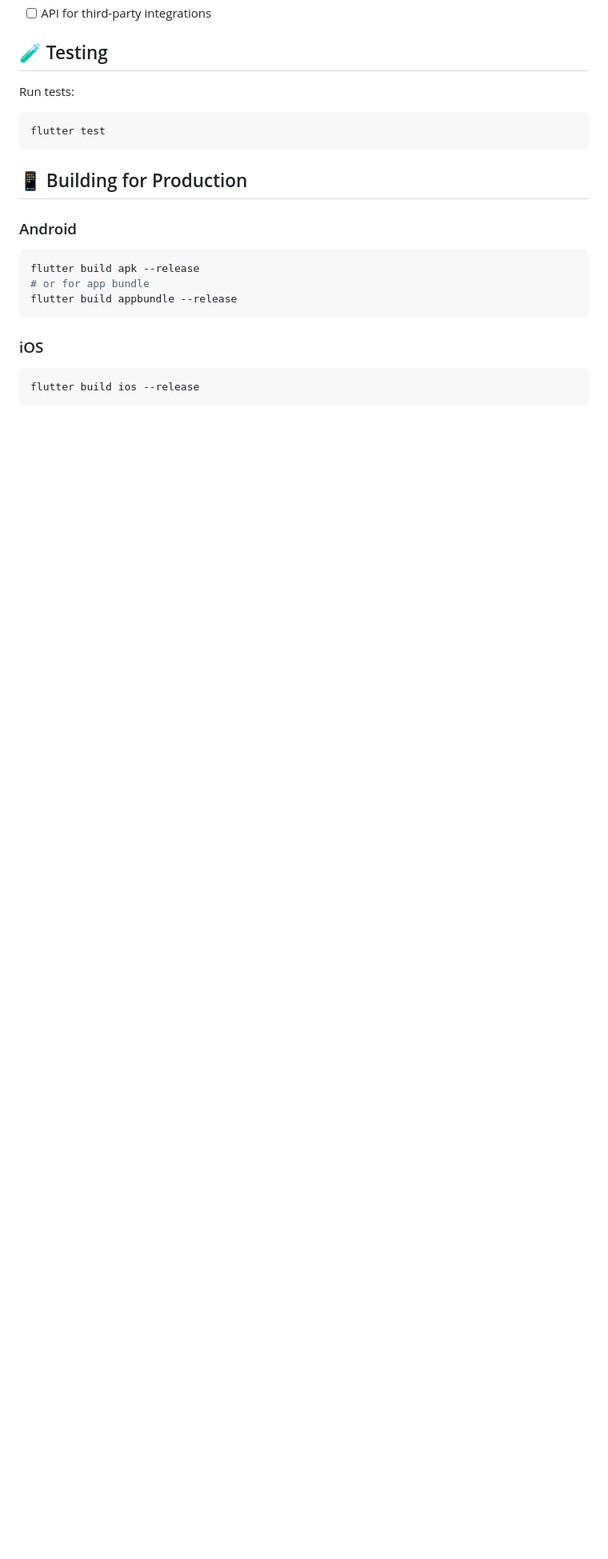
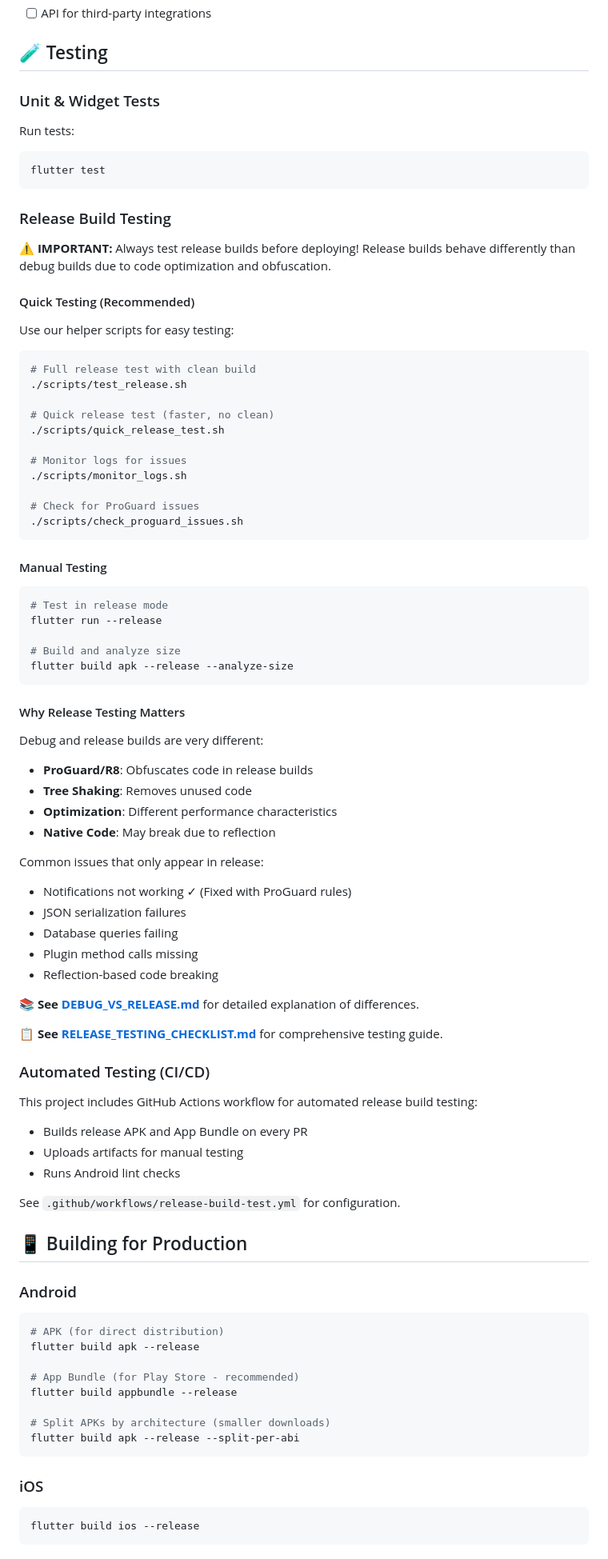
Before and after one commit to dekaos/my-habits, a Markdown page: README.md, the part around the change printed below. Shown: that part at 80% size. GitHub-like rendering; blank space fills up the shorter version.

````diff
--- a/README.md
+++ b/README.md
@@ -246,18 +246,81 @@ lib/
 
 ## 🧪 Testing
 
+### Unit & Widget Tests
 Run tests:
 ```bash
 flutter test
 ```
 
+### Release Build Testing
+
+**⚠️ IMPORTANT:** Always test release builds before deploying! Release builds behave differently than debug builds due to code optimization and obfuscation.
+
+#### Quick Testing (Recommended)
+Use our helper scripts for easy testing:
+
+```bash
+# Full release test with clean build
+./scripts/test_release.sh
+
+# Quick release test (faster, no clean)
+./scripts/quick_release_test.sh
+
+# Monitor logs for issues
+./scripts/monitor_logs.sh
+
+# Check for ProGuard issues
+./scripts/check_proguard_issues.sh
+```
+
+#### Manual Testing
+```bash
+# Test in release mode
+flutter run --release
+
+# Build and analyze size
+flutter build apk --release --analyze-size
+```
+
+#### Why Release Testing Matters
+Debug and release builds are very different:
+- **ProGuard/R8**: Obfuscates code in release builds
+- **Tree Shaking**: Removes unused code
+- **Optimization**: Different performance characteristics
+- **Native Code**: May break due to reflection
+
+Common issues that only appear in release:
+- Notifications not working ✓ (Fixed with ProGuard rules)
+- JSON serialization failures
+- Database queries failing
+- Plugin method calls missing
+- Reflection-based code breaking
+
+📚 **See [DEBUG_VS_RELEASE.md](DEBUG_VS_RELEASE.md)** for detailed explanation of differences.
+
+📋 **See [RELEASE_TESTING_CHECKLIST.md](RELEASE_TESTING_CHECKLIST.md)** for comprehensive testing guide.
+
+### Automated Testing (CI/CD)
+
+This project includes GitHub Actions workflow for automated release build testing:
+- Builds release APK and App Bundle on every PR
+- Uploads artifacts for manual testing
+- Runs Android lint checks
+
+See `.github/workflows/release-build-test.yml` for configuration.
+
 ## 📱 Building for Production
 
 ### Android
 ```bash
+# APK (for direct distribution)
 flutter build apk --release
-# or for app bundle
+
+# App Bundle (for Play Store - recommended)
 flutter build appbundle --release
+
+# Split APKs by architecture (smaller downloads)
+flutter build apk --release --split-per-abi
 ```
 
 ### iOS
````
Also changed, not shown: other parts of README.md (+6 -0 lines).
